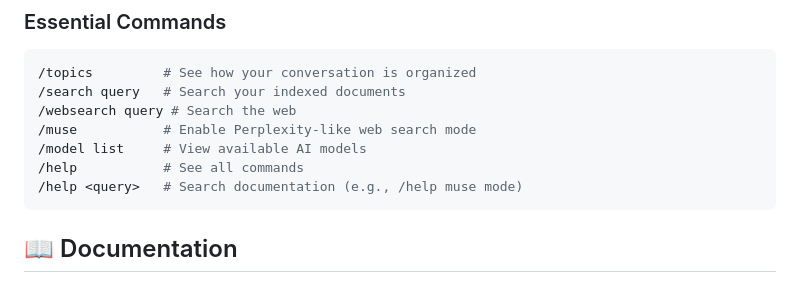
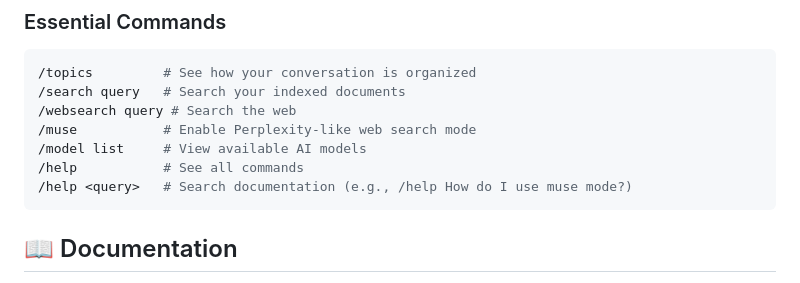
Before and after one commit to mhcoen/episodic, a Markdown page: README.md, the part around the change. Drawn GitHub-style.

````diff
--- a/README.md
+++ b/README.md
@@ -68,7 +68,7 @@ python -m episodic
 /muse           # Enable Perplexity-like web search mode
 /model list     # View available AI models
 /help           # See all commands
-/help <query>   # Search documentation (e.g., /help muse mode)
+/help <query>   # Search documentation (e.g., /help How do I use muse mode?)
 ```
 
 ## 📖 Documentation
````
